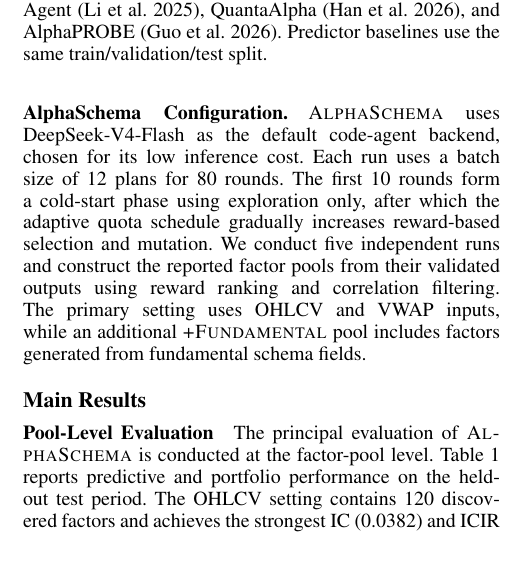
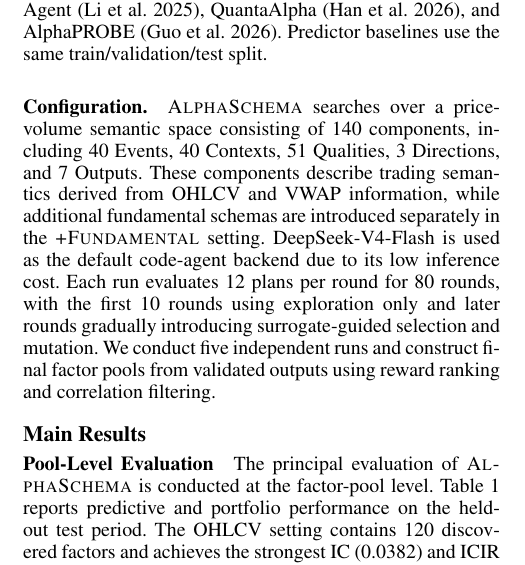
Before and after one commit to JingyangYi/AlphaSchema, a LaTeX paper (main.tex, which reads sections/Experiment.tex): part of one column of page 4 of 11, cut so that both start at the same text. Compiled offline with pdfLaTeX.

Commit message:
Update paper

```diff
--- a/sections/Experiment.tex
+++ b/sections/Experiment.tex
@@ -30,17 +30,18 @@ Open-source factor libraries include Alpha158 and Alpha360
 AlphaPROBE \cite{guo2026alphaprobe}. Predictor baselines use the same
 train/validation/test split.
 
-\paragraph{AlphaSchema Configuration.}
-\method{} uses DeepSeek-V4-Flash as the default code-agent backend,
-chosen for its low inference cost. Each run uses a batch size of 12
-plans for 80 rounds. The first 10 rounds form a cold-start phase using
-exploration only, after which the adaptive quota schedule gradually
-increases reward-based selection and mutation. We conduct five
-independent runs and construct the reported factor pools from their
-validated outputs using reward ranking and correlation filtering.
-The primary setting uses OHLCV and VWAP inputs, while an additional
-\textsc{+Fundamental} pool includes factors generated from fundamental
-schema fields.
+\paragraph{Configuration.}
+\method{} searches over a price-volume semantic space consisting of 140
+components, including 40 Events, 40 Contexts, 51 Qualities, 3 Directions,
+and 7 Outputs. These components describe trading semantics derived from
+OHLCV and VWAP information, while additional fundamental schemas are
+introduced separately in the \textsc{+Fundamental} setting. DeepSeek-V4-Flash
+is used as the default code-agent backend due to its low inference cost.
+Each run evaluates 12 plans per round for 80 rounds, with the first 10
+rounds using exploration only and later rounds gradually introducing
+surrogate-guided selection and mutation. We conduct five independent runs
+and construct final factor pools from validated outputs using reward
+ranking and correlation filtering.
 
 \subsection{Main Results}
 
```
Also changed, not shown: main.pdf.
